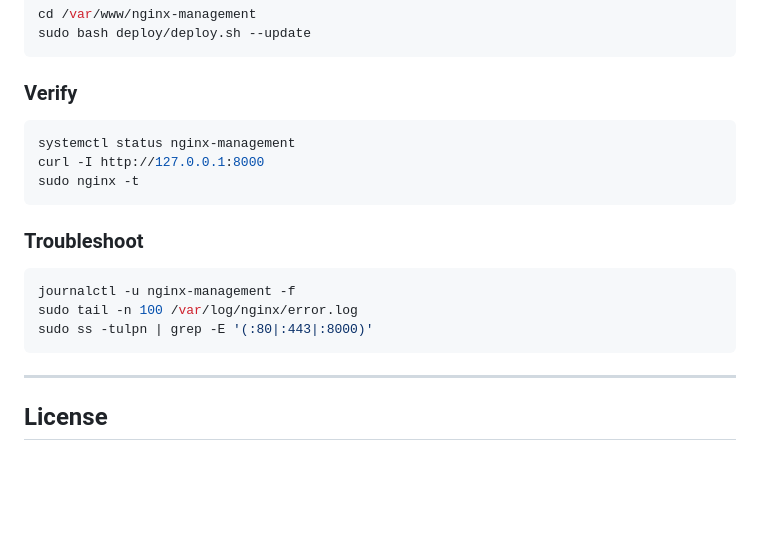
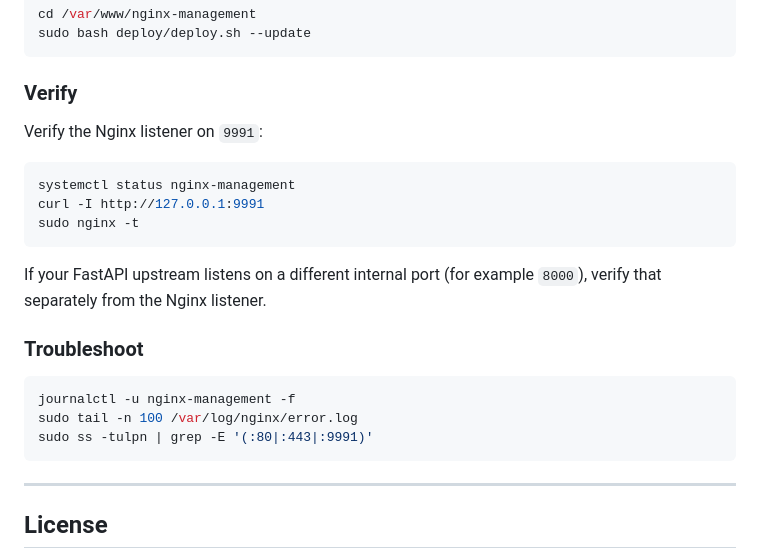
Before and after one commit to pphatdev/nginx-management, a Markdown page: README.md, the part around the change. Drawn GitHub-style; blank space fills up the shorter version.

Commit message:
Potential fix for pull request finding
Co-authored-by: Copilot Autofix powered by AI <175728472+Copilot@users.noreply.github.com>

````diff
--- a/README.md
+++ b/README.md
@@ -178,18 +178,22 @@ sudo bash deploy/deploy.sh --update
 
 ### Verify
 
+Verify the Nginx listener on `9991`:
+
 ```bash
 systemctl status nginx-management
-curl -I http://127.0.0.1:8000
+curl -I http://127.0.0.1:9991
 sudo nginx -t
 ```
+
+If your FastAPI upstream listens on a different internal port (for example `8000`), verify that separately from the Nginx listener.
 
 ### Troubleshoot
 
 ```bash
 journalctl -u nginx-management -f
 sudo tail -n 100 /var/log/nginx/error.log
-sudo ss -tulpn | grep -E '(:80|:443|:8000)'
+sudo ss -tulpn | grep -E '(:80|:443|:9991)'
 ```
 
 ---
````
